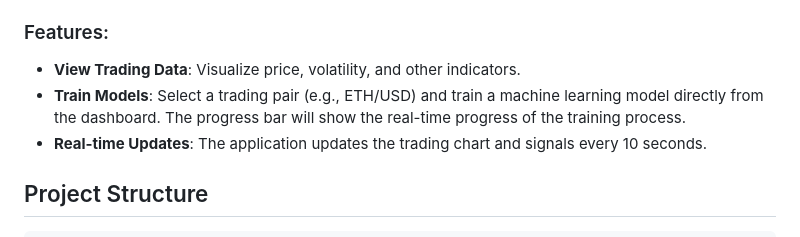
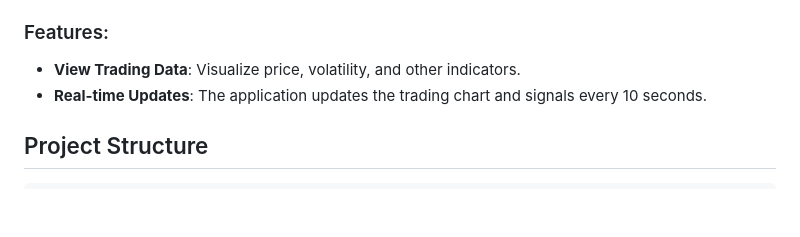
Before and after one commit to medhassouna/geotrade, a Markdown page: README.md, the part around the change. Drawn GitHub-style; blank space fills up the shorter version.

```diff
--- a/README.md
+++ b/README.md
@@ -48,7 +48,6 @@ Once the application is running, open your browser and navigate to `http://local
 ### Features:
 
 - **View Trading Data**: Visualize price, volatility, and other indicators.
-- **Train Models**: Select a trading pair (e.g., ETH/USD) and train a machine learning model directly from the dashboard. The progress bar will show the real-time progress of the training process.
 - **Real-time Updates**: The application updates the trading chart and signals every 10 seconds.
 
 ## Project Structure
```
